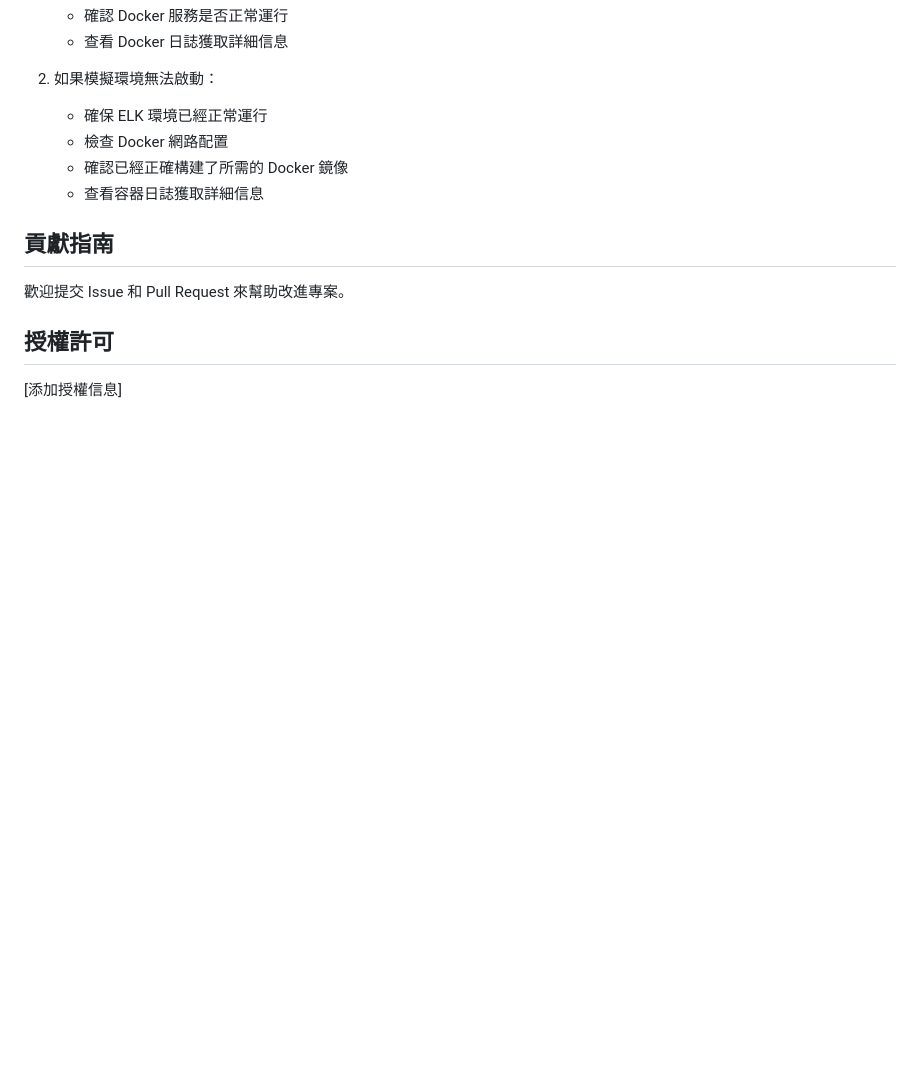
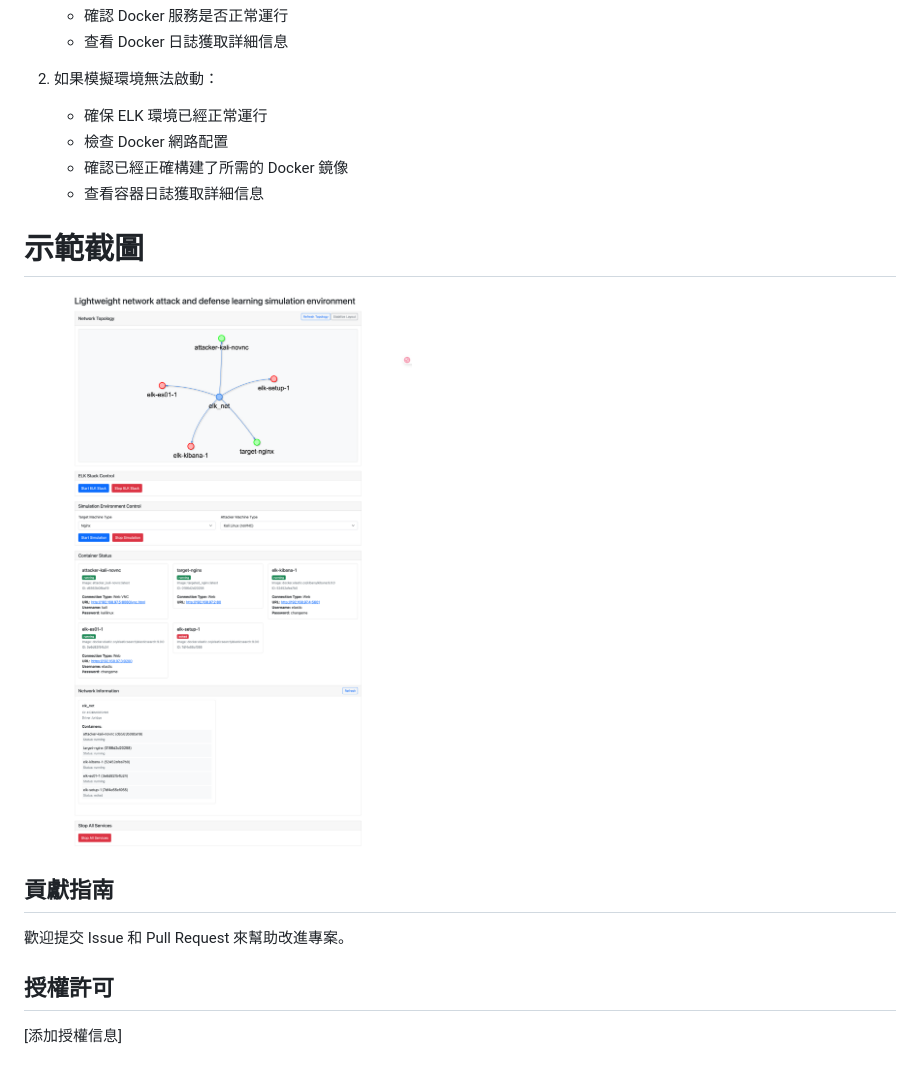
Before and after one commit to guan4tou2/Lnadlse, a Markdown page: README_ch.md, the part around the change. Drawn GitHub-style; pictures changed too: img/Lnadlse.png (added); blank space fills up the shorter version.

```diff
--- a/README_ch.md
+++ b/README_ch.md
@@ -129,6 +129,9 @@ python make.py remove
    - 確認已經正確構建了所需的 Docker 鏡像
    - 查看容器日誌獲取詳細信息
 
+# 示範截圖
+![img](img/Lnadlse.png)
+
 ## 貢獻指南
 
 歡迎提交 Issue 和 Pull Request 來幫助改進專案。
```
Also changed, not shown: README.md (+3 -0 lines), 4 other files.
